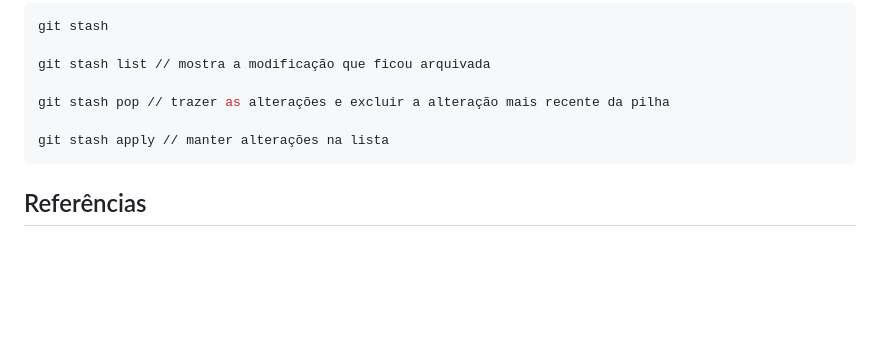
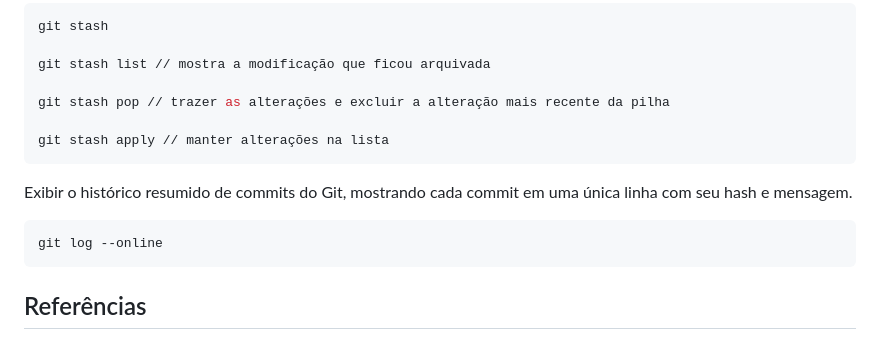
Before and after one commit to Amanda-ribeiiro/BootcampSantander2023-FullStack-Java-Angular, a Markdown page: Princípios e Desenvolvimento de Software/Versionamento de Código com Git e Github/README.md, the part around the change. Rendered like a GitHub page; blank space fills up the shorter version.

````diff
--- a/Princípios e Desenvolvimento de Software/Versionamento de Código com Git e Github/README.md
+++ b/Princípios e Desenvolvimento de Software/Versionamento de Código com Git e Github/README.md
@@ -213,6 +213,11 @@ git stash pop // trazer as alterações e excluir a alteração mais recente da
 git stash apply // manter alterações na lista
 ```
 
+Exibir o histórico resumido de commits do Git, mostrando cada commit em uma única linha com seu hash e mensagem.
+```bash
+git log --online
+```
+
 ## Referências
 - [GIT. Documentation](https://git-scm.com/doc)
 - [GITHUB. Documentation](https://docs.github.com/)
````
